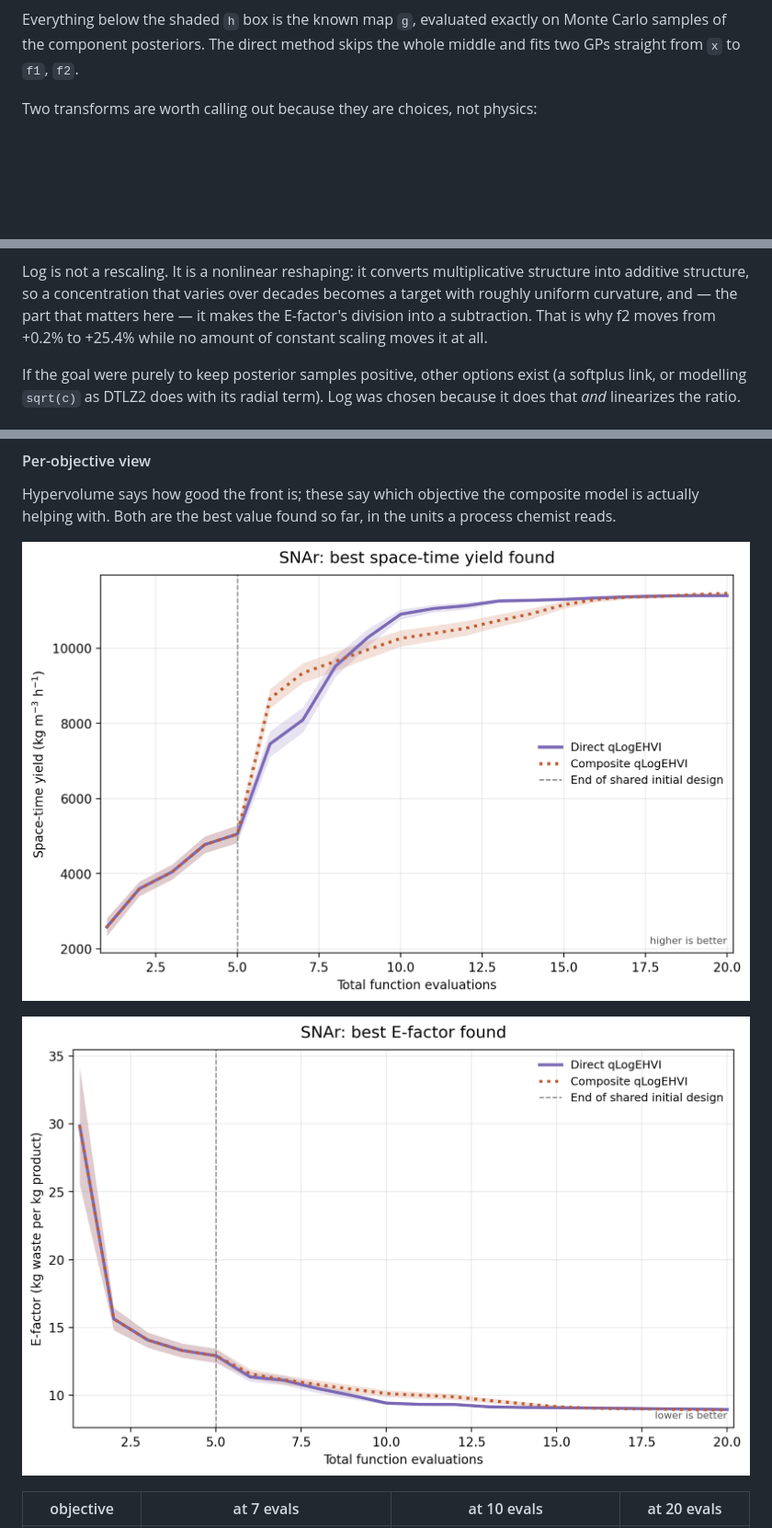
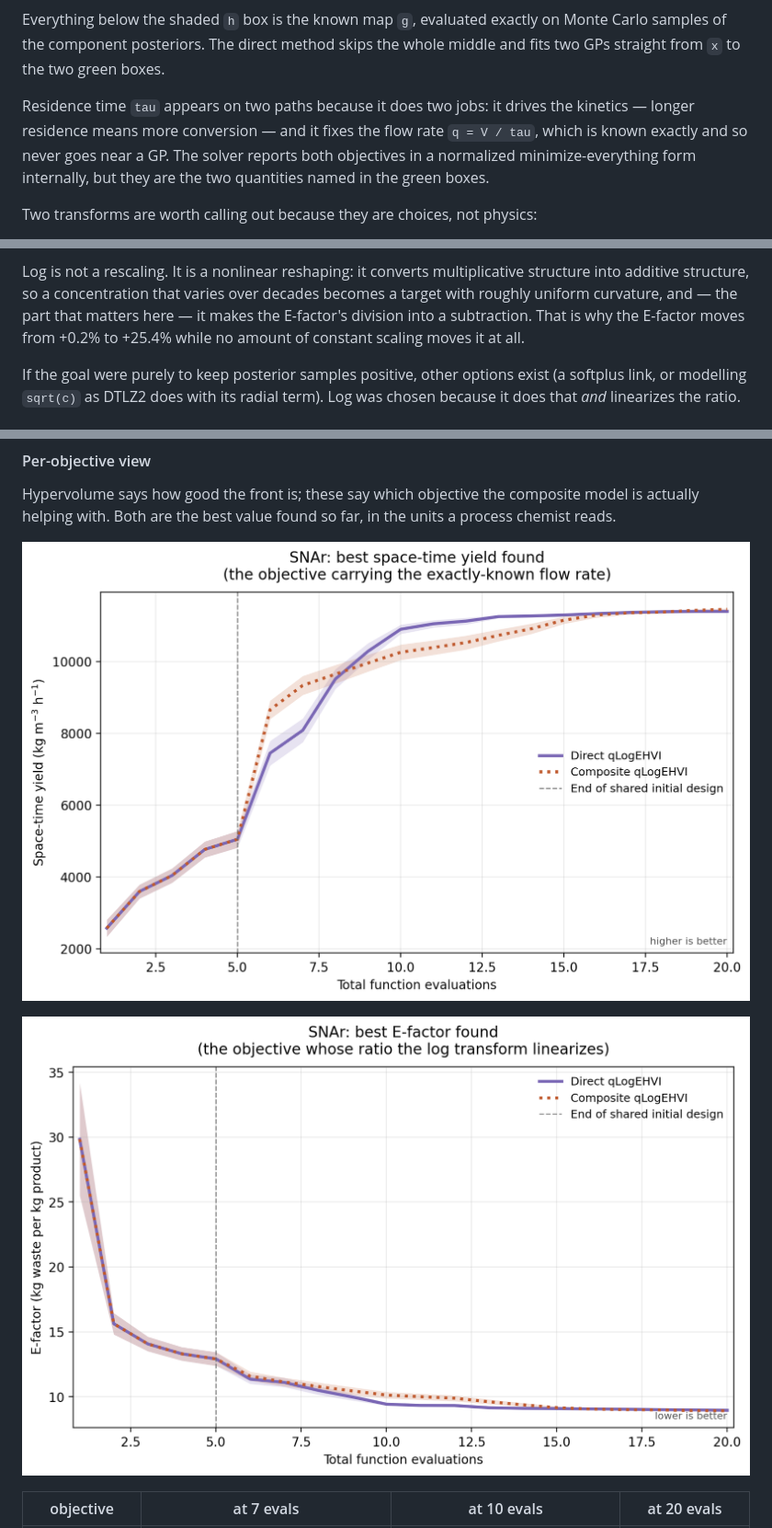
Before and after one commit to tau315/composite-mobo, a Markdown page: WORK_SUMMARY.md, 3 parts joined by grey strips. Shown at 92% size. Rendered like a GitHub page; pictures changed too: docs/figures/snar_efactor.png, docs/figures/snar_yield.png; blank space fills up the shorter version.

```diff
--- a/WORK_SUMMARY.md
+++ b/WORK_SUMMARY.md
@@ -201,7 +203,13 @@ flowchart TD
 
 Everything below the shaded `h` box is the known map `g`, evaluated exactly on
 Monte Carlo samples of the component posteriors. The direct method skips the
-whole middle and fits two GPs straight from `x` to `f1`, `f2`.
+whole middle and fits two GPs straight from `x` to the two green boxes.
+
+Residence time `tau` appears on two paths because it does two jobs: it drives the
+kinetics — longer residence means more conversion — and it fixes the flow rate
+`q = V / tau`, which is known exactly and so never goes near a GP. The solver
+reports both objectives in a normalized minimize-everything form internally, but
+they are the two quantities named in the green boxes.
 
 Two transforms are worth calling out because they are choices, not physics:
 
@@ -239,8 +247,9 @@ construction.
 Log is not a rescaling. It is a nonlinear reshaping: it converts multiplicative
 structure into additive structure, so a concentration that varies over decades
 becomes a target with roughly uniform curvature, and — the part that matters
-here — it makes the E-factor's division into a subtraction. That is why f2 moves
-from +0.2% to +25.4% while no amount of constant scaling moves it at all.
+here — it makes the E-factor's division into a subtraction. That is why the
+E-factor moves from +0.2% to +25.4% while no amount of constant scaling moves it
+at all.
 
 If the goal were purely to keep posterior samples positive, other options exist
 (a softplus link, or modelling `sqrt(c)` as DTLZ2 does with its radial term).
```
Also changed, not shown: other parts of WORK_SUMMARY.md (+10 -8 lines), 1 other file.
